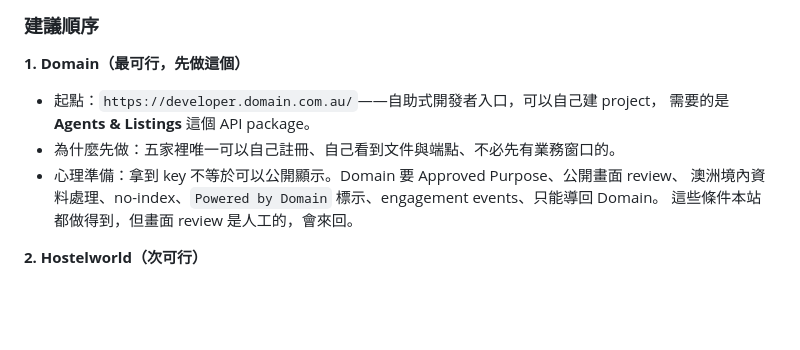
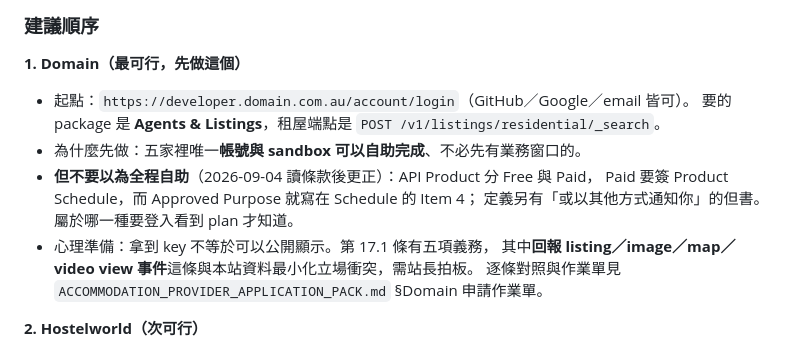
Before and after one commit to jason201385-commits/aussie-whv-compass, a Markdown page: docs/ACCOMMODATION_PROVIDER_ONBOARDING.md, the part around the change. Rendered like a GitHub page; blank space fills up the shorter version.

```diff
--- a/docs/ACCOMMODATION_PROVIDER_ONBOARDING.md
+++ b/docs/ACCOMMODATION_PROVIDER_ONBOARDING.md
@@ -58,12 +58,15 @@
 ### 建議順序
 
 **1. Domain（最可行，先做這個）**
-- 起點：`https://developer.domain.com.au/`——自助式開發者入口，可以自己建 project，
-  需要的是 **Agents & Listings** 這個 API package。
-- 為什麼先做：五家裡唯一可以自己註冊、自己看到文件與端點、不必先有業務窗口的。
-- 心理準備：拿到 key 不等於可以公開顯示。Domain 要 Approved Purpose、公開畫面 review、
-  澳洲境內資料處理、no-index、`Powered by Domain` 標示、engagement events、只能導回 Domain。
-  這些條件本站都做得到，但畫面 review 是人工的，會來回。
+- 起點：`https://developer.domain.com.au/account/login`（GitHub／Google／email 皆可）。
+  要的 package 是 **Agents & Listings**，租屋端點是 `POST /v1/listings/residential/_search`。
+- 為什麼先做：五家裡唯一**帳號與 sandbox 可以自助完成**、不必先有業務窗口的。
+- **但不要以為全程自助**（2026-09-04 讀條款後更正）：API Product 分 Free 與 Paid，
+  Paid 要簽 Product Schedule，而 Approved Purpose 就寫在 Schedule 的 Item 4；
+  定義另有「或以其他方式通知你」的但書。屬於哪一種要登入看到 plan 才知道。
+- 心理準備：拿到 key 不等於可以公開顯示。第 17.1 條有五項義務，
+  其中**回報 listing／image／map／video view 事件**這條與本站資料最小化立場衝突，需站長拍板。
+  逐條對照與作業單見 `ACCOMMODATION_PROVIDER_APPLICATION_PACK.md` §Domain 申請作業單。
 
 **2. Hostelworld（次可行）**
 - 起點：`https://partners.hostelworld.com/`——先申請 Partnerize affiliate。
```
Also changed, not shown: docs/ACCOMMODATION_PROVIDER_APPLICATION_PACK.md (+65 -0 lines).
